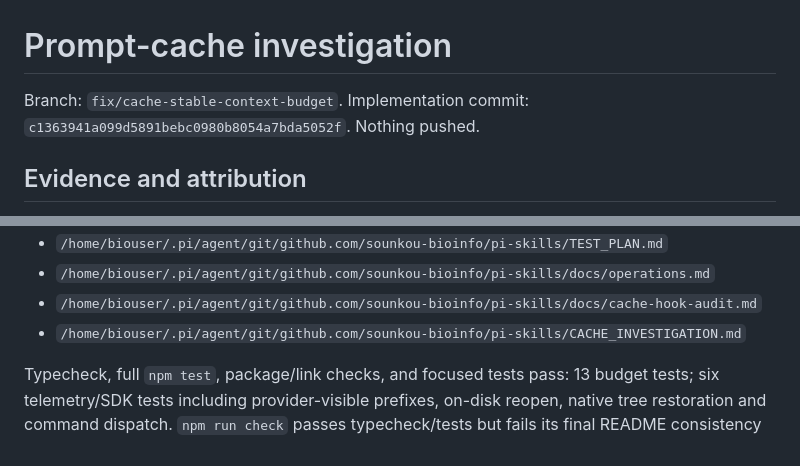
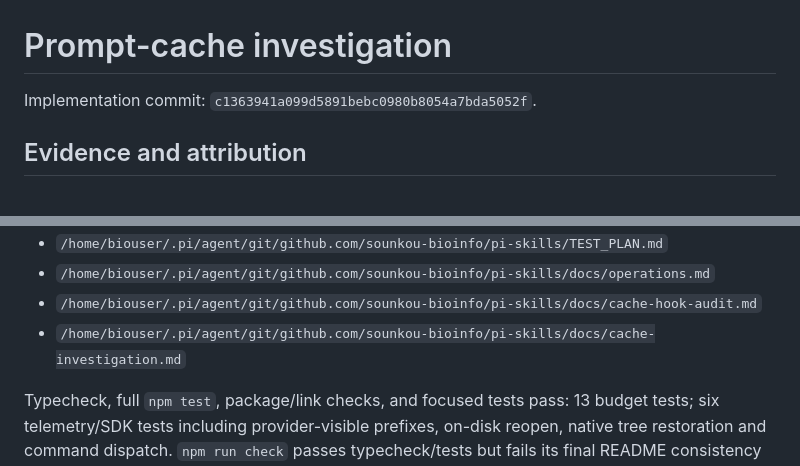
Before and after one commit to sounkou-bioinfo/pi-skills, a Markdown page: docs/cache-investigation.md, 2 parts joined by grey strips. GitHub-like rendering.

Commit message:
Move cache investigation report into docs

```diff
--- a/CACHE_INVESTIGATION.md
+++ b/docs/cache-investigation.md
@@ -1,7 +1,7 @@
 # Prompt-cache investigation
 
-Branch: `fix/cache-stable-context-budget`. Implementation commit:
-`c1363941a099d5891bebc0980b8054a7bda5052f`. Nothing pushed.
+Implementation commit:
+`c1363941a099d5891bebc0980b8054a7bda5052f`.
 
 ## Evidence and attribution
 
@@ -79,7 +79,7 @@ Changed files, all under `/home/biouser/.pi/agent/git/github.com/sounkou-bioinfo
 - `/home/biouser/.pi/agent/git/github.com/sounkou-bioinfo/pi-skills/TEST_PLAN.md`
 - `/home/biouser/.pi/agent/git/github.com/sounkou-bioinfo/pi-skills/docs/operations.md`
 - `/home/biouser/.pi/agent/git/github.com/sounkou-bioinfo/pi-skills/docs/cache-hook-audit.md`
-- `/home/biouser/.pi/agent/git/github.com/sounkou-bioinfo/pi-skills/CACHE_INVESTIGATION.md`
+- `/home/biouser/.pi/agent/git/github.com/sounkou-bioinfo/pi-skills/docs/cache-investigation.md`
 
 Typecheck, full `npm test`, package/link checks, and focused tests pass:
 13 budget tests; six telemetry/SDK tests including provider-visible prefixes,
```
